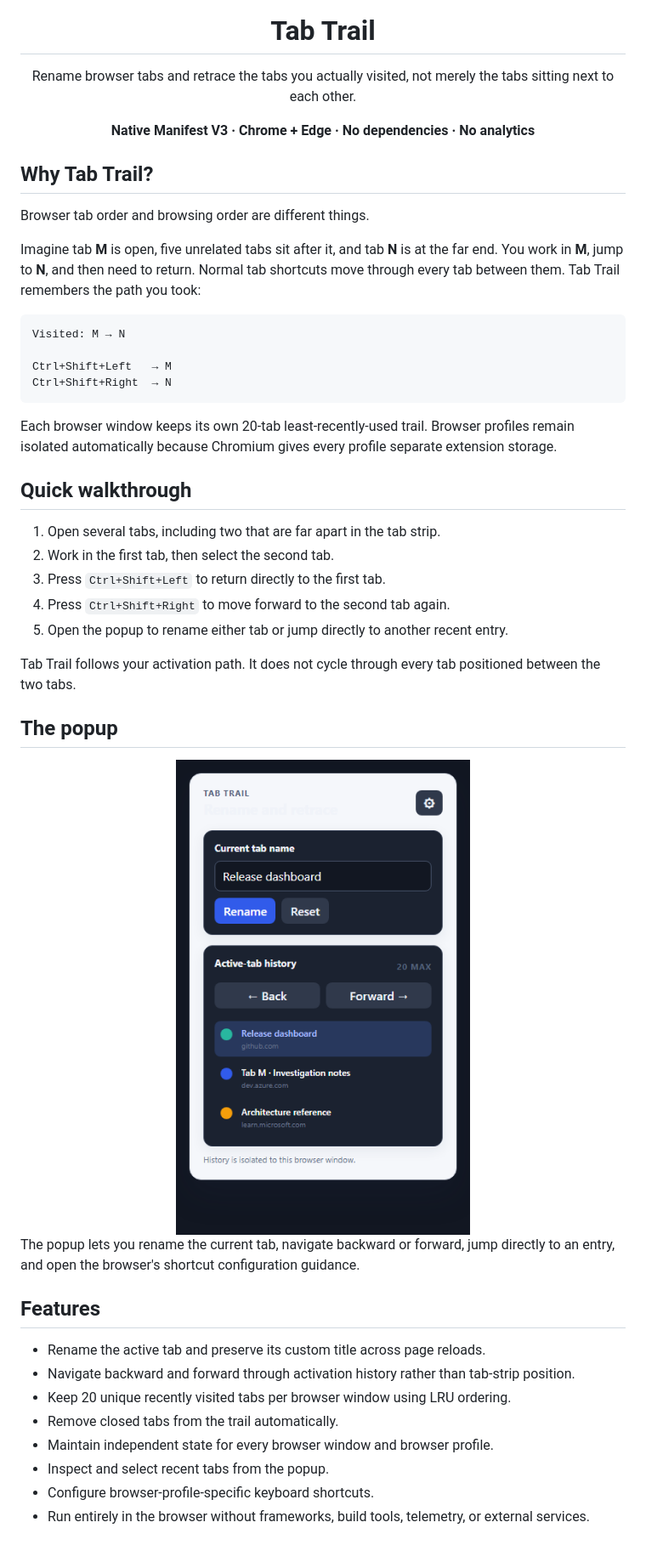
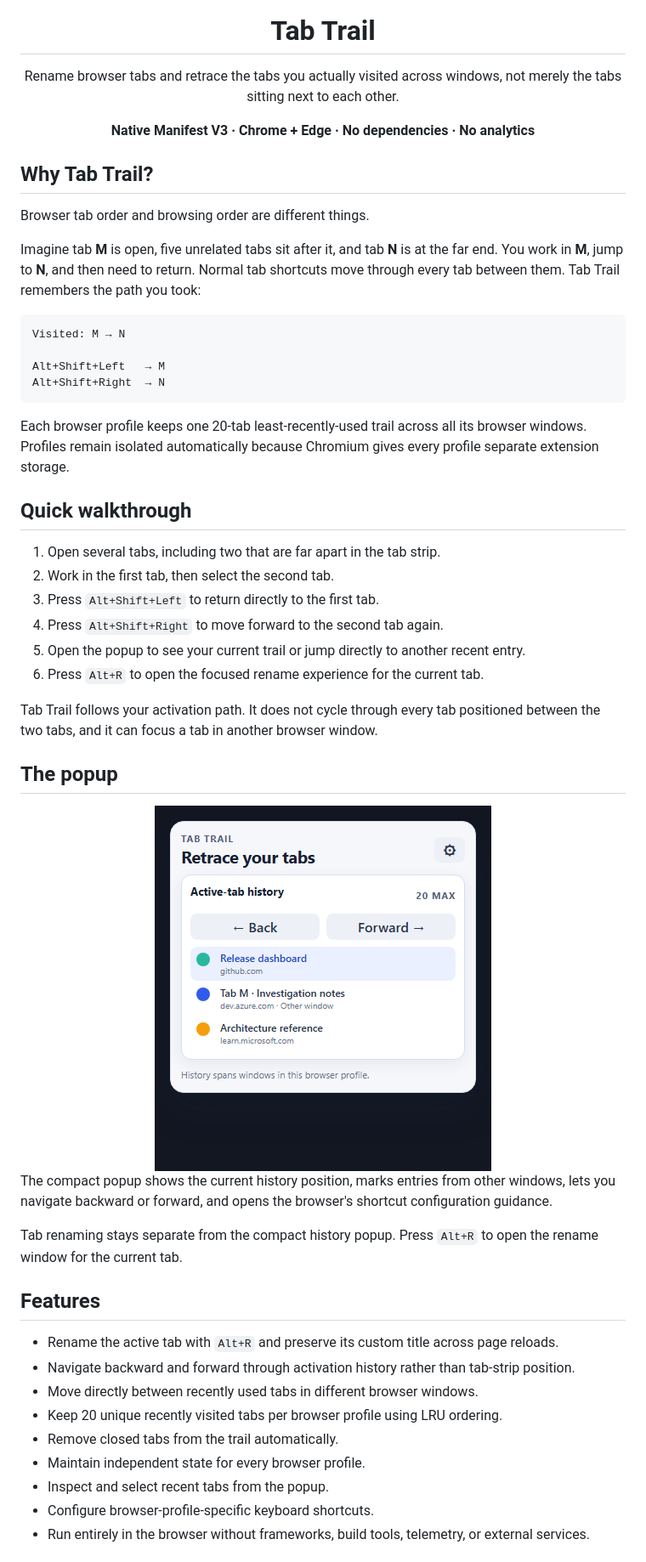
Before and after one commit to m-tantan/tab-trail, a Markdown page: README.md, the part around one of its changes. Shown at 85% size. GitHub-like rendering; pictures changed too: docs/popup-preview.png.

Commit message:
Add profile-wide navigation and rename shortcut
Co-authored-by: Copilot <223556219+Copilot@users.noreply.github.com>

Copilot-Session: 8dae536c-8914-4144-b07e-59fe3b894283

````diff
--- a/README.md
+++ b/README.md
@@ -2,8 +2,8 @@
   <img src="icons/icon-128.png" width="96" alt="Tab Trail logo">
   <h1>Tab Trail</h1>
   <p>
-    Rename browser tabs and retrace the tabs you actually visited, not merely the tabs sitting
-    next to each other.
+    Rename browser tabs and retrace the tabs you actually visited across windows, not merely the
+    tabs sitting next to each other.
   </p>
   <p>
     <strong>Native Manifest V3 · Chrome + Edge · No dependencies · No analytics</strong>
@@ -21,23 +21,25 @@ between them. Tab Trail remembers the path you took:
 ```text
 Visited: M → N
 
-Ctrl+Shift+Left   → M
-Ctrl+Shift+Right  → N
+Alt+Shift+Left   → M
+Alt+Shift+Right  → N
 ```
 
-Each browser window keeps its own 20-tab least-recently-used trail. Browser profiles remain isolated
-automatically because Chromium gives every profile separate extension storage.
+Each browser profile keeps one 20-tab least-recently-used trail across all its browser windows.
+Profiles remain isolated automatically because Chromium gives every profile separate extension
+storage.
 
 ## Quick walkthrough
 
 1. Open several tabs, including two that are far apart in the tab strip.
 2. Work in the first tab, then select the second tab.
-3. Press `Ctrl+Shift+Left` to return directly to the first tab.
-4. Press `Ctrl+Shift+Right` to move forward to the second tab again.
-5. Open the popup to rename either tab or jump directly to another recent entry.
+3. Press `Alt+Shift+Left` to return directly to the first tab.
+4. Press `Alt+Shift+Right` to move forward to the second tab again.
+5. Open the popup to see your current trail or jump directly to another recent entry.
+6. Press `Alt+R` to open the focused rename experience for the current tab.
 
 Tab Trail follows your activation path. It does not cycle through every tab positioned between the
-two tabs.
+two tabs, and it can focus a tab in another browser window.
 
 ## The popup
 
@@ -46,15 +48,19 @@ two tabs.
 </div>
 
-The popup lets you rename the current tab, navigate backward or forward, jump directly to an entry,
-and open the browser's shortcut configuration guidance.
+The compact popup shows the current history position, marks entries from other windows, lets you
+navigate backward or forward, and opens the browser's shortcut configuration guidance.
+
+Tab renaming stays separate from the compact history popup. Press `Alt+R` to open the rename window
+for the current tab.
 
 ## Features
 
-- Rename the active tab and preserve its custom title across page reloads.
+- Rename the active tab with `Alt+R` and preserve its custom title across page reloads.
 - Navigate backward and forward through activation history rather than tab-strip position.
-- Keep 20 unique recently visited tabs per browser window using LRU ordering.
+- Move directly between recently used tabs in different browser windows.
+- Keep 20 unique recently visited tabs per browser profile using LRU ordering.
 - Remove closed tabs from the trail automatically.
-- Maintain independent state for every browser window and browser profile.
+- Maintain independent state for every browser profile.
 - Inspect and select recent tabs from the popup.
 - Configure browser-profile-specific keyboard shortcuts.
 - Run entirely in the browser without frameworks, build tools, telemetry, or external services.
````
Also changed, not shown: other parts of README.md (+9 -14 lines), docs/social-post.md (+6 -6 lines), 11 other files.
